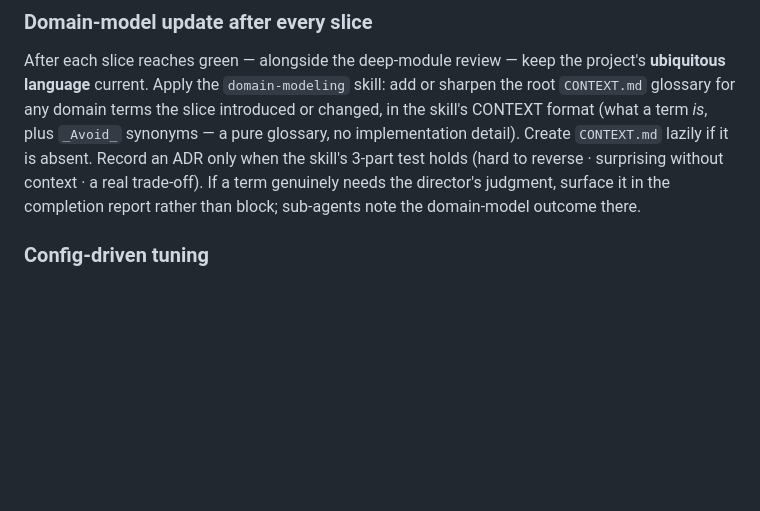
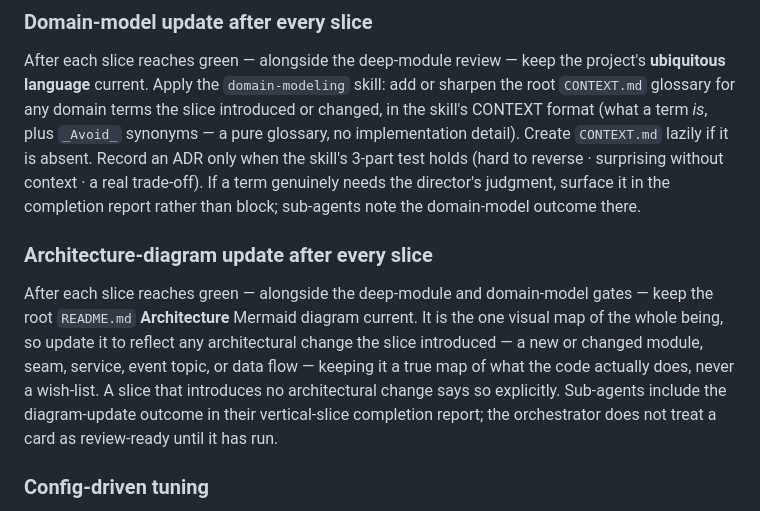
Before and after one commit to wesduffdev/brain, a Markdown page: CLAUDE.md, the part around the change. Rendered like a GitHub page; blank space fills up the shorter version.

```diff
--- a/CLAUDE.md
+++ b/CLAUDE.md
@@ -91,6 +91,18 @@ introduced or changed, in the skill's CONTEXT format (what a term *is*, plus
 test holds (hard to reverse · surprising without context · a real trade-off). If
 a term genuinely needs the director's judgment, surface it in the completion
 report rather than block; sub-agents note the domain-model outcome there.
+
+### Architecture-diagram update after every slice
+
+After each slice reaches green — alongside the deep-module and domain-model
+gates — keep the root `README.md` **Architecture** Mermaid diagram current. It
+is the one visual map of the whole being, so update it to reflect any
+architectural change the slice introduced — a new or changed module, seam,
+service, event topic, or data flow — keeping it a true map of what the code
+actually does, never a wish-list. A slice that introduces no architectural
+change says so explicitly. Sub-agents include the diagram-update outcome in
+their vertical-slice completion report; the orchestrator does not treat a card
+as review-ready until it has run.
 
 ### Config-driven tuning
 
```
Also changed, not shown: README.md (+137 -0 lines).
